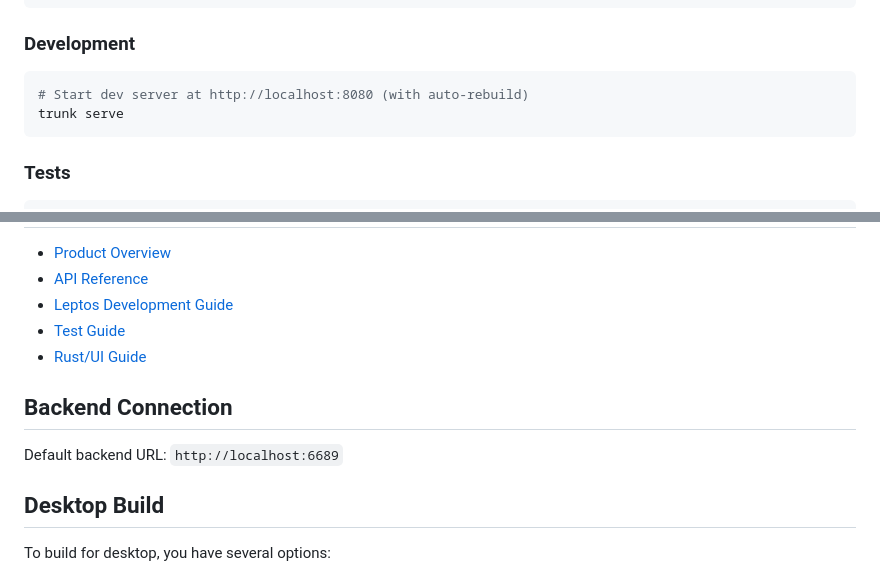
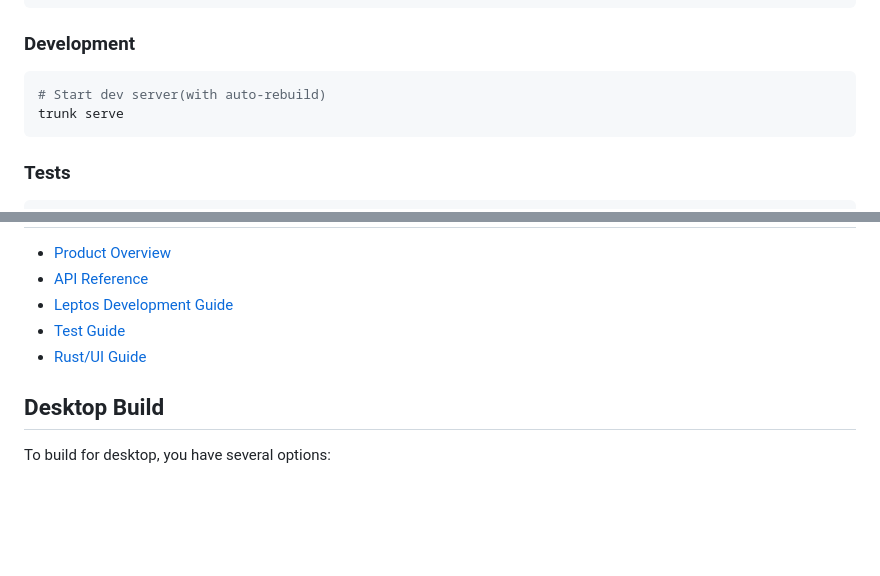
Before and after one commit to ypyf/hulunote-app, a Markdown page: README.md, 2 parts joined by grey strips. Rendered like a GitHub page; blank space fills up the shorter version.

````diff
--- a/README.md
+++ b/README.md
@@ -47,7 +47,7 @@ brew install tailwindcss
 ### Development
 
 ```bash
-# Start dev server at http://localhost:8080 (with auto-rebuild)
+# Start dev server(with auto-rebuild)
 trunk serve
 ```
 
@@ -110,10 +110,6 @@ hulunote-app/
 - [Test Guide](./docs/TEST_GUIDE.md)
 - [Rust/UI Guide](./docs/RUST_UI_GUIDE.md)
 
-## Backend Connection
-
-Default backend URL: `http://localhost:6689`
-
 ## Desktop Build
 
 To build for desktop, you have several options:
````
